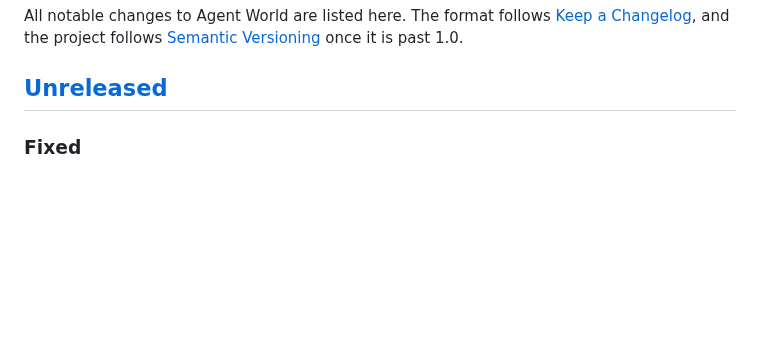
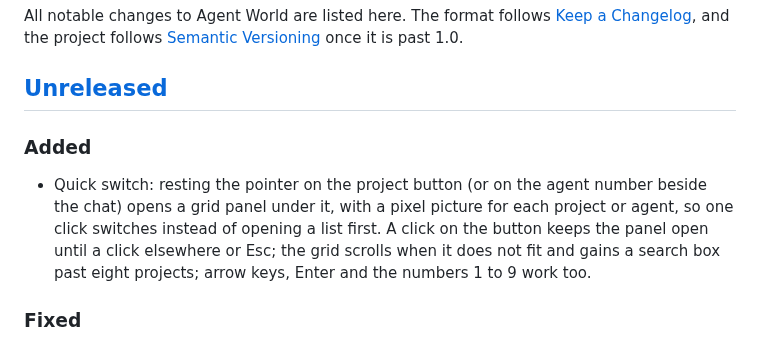
Before and after one commit to hodkep/agent-world, a Markdown page: CHANGELOG.md, the part around the change. Rendered like a GitHub page; blank space fills up the shorter version.

```diff
--- a/CHANGELOG.md
+++ b/CHANGELOG.md
@@ -3,6 +3,10 @@
 All notable changes to Agent World are listed here. The format follows [Keep a Changelog](https://keepachangelog.com), and the project follows [Semantic Versioning](https://semver.org) once it is past 1.0.
 
 ## [Unreleased]
+
+### Added
+
+- Quick switch: resting the pointer on the project button (or on the agent number beside the chat) opens a grid panel under it, with a pixel picture for each project or agent, so one click switches instead of opening a list first. A click on the button keeps the panel open until a click elsewhere or Esc; the grid scrolls when it does not fit and gains a search box past eight projects; arrow keys, Enter and the numbers 1 to 9 work too.
 
 ### Fixed
 
```
Also changed, not shown: docs/guide/the-office.md (+1 -1 lines), docs/images/quick-switch-agents.png (added), docs/images/quick-switch-projects.png (added), 12 other files.
